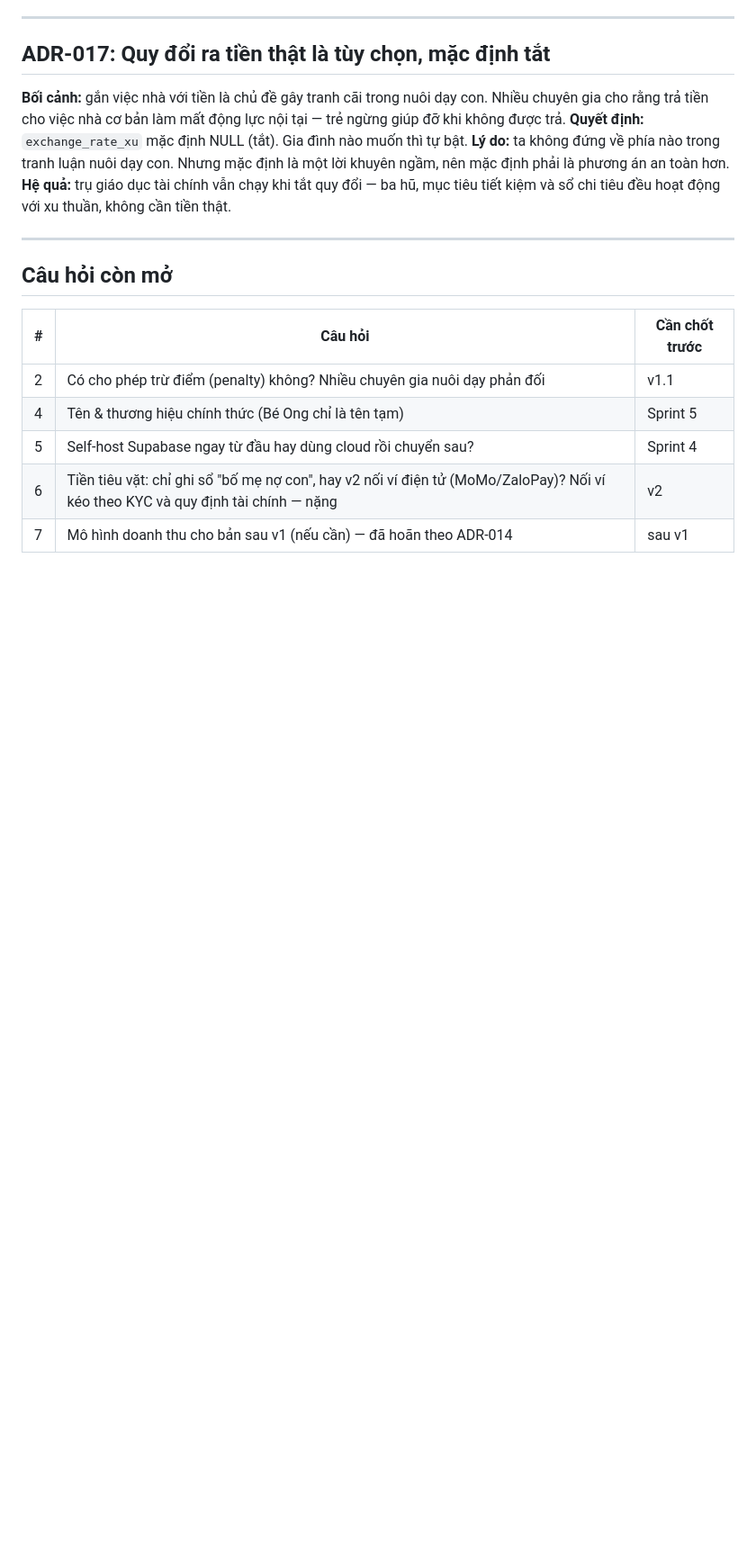
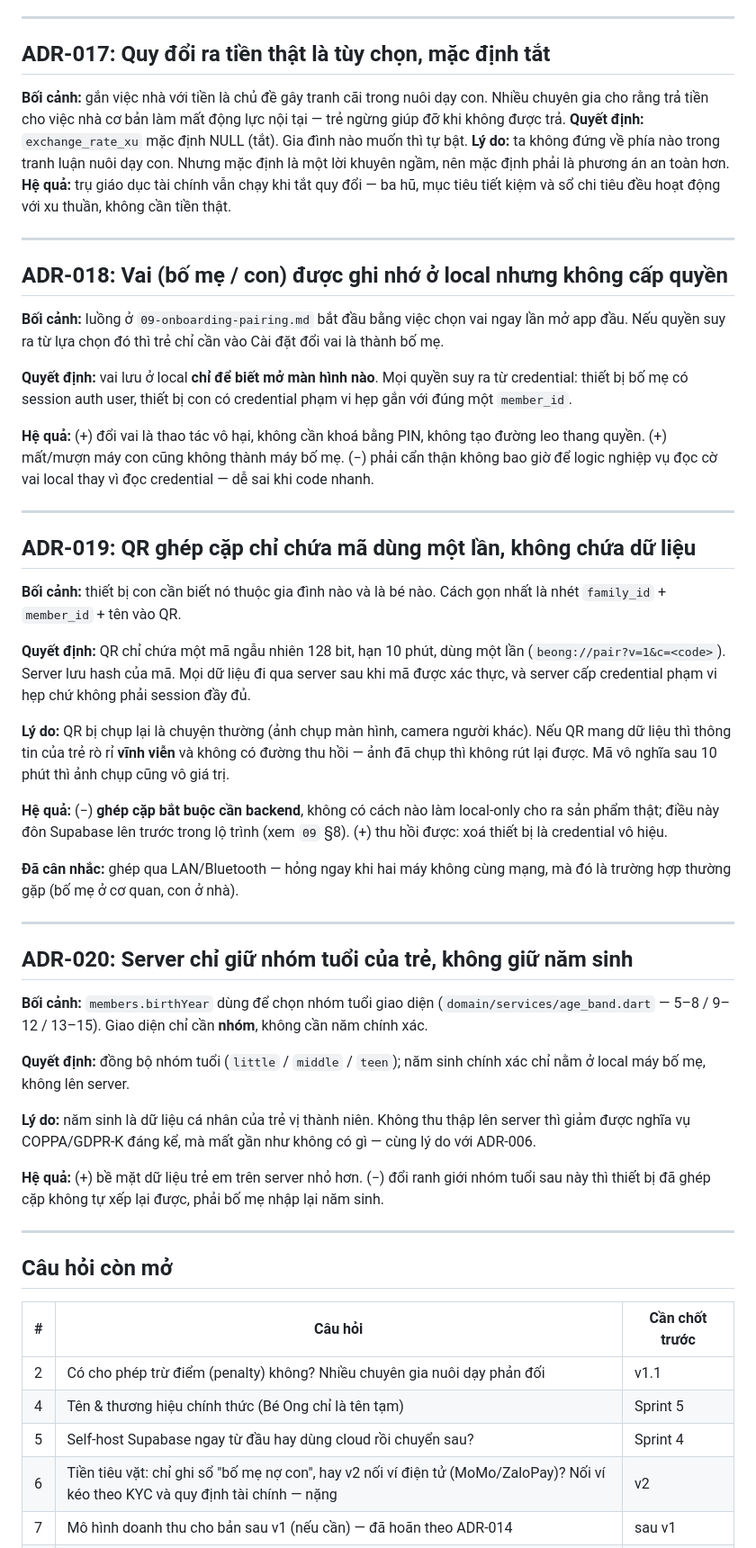
Before and after one commit to 360org/beong, a Markdown page: docs/06-decisions.md, the part around one of its changes. Shown at 90% size. GitHub-like rendering; blank space fills up the shorter version.

```diff
--- a/docs/06-decisions.md
+++ b/docs/06-decisions.md
@@ -182,6 +182,59 @@ chi tiêu đều hoạt động với xu thuần, không cần tiền thật.
 
 ---
 
+## ADR-018: Vai (bố mẹ / con) được ghi nhớ ở local nhưng không cấp quyền
+
+**Bối cảnh:** luồng ở `09-onboarding-pairing.md` bắt đầu bằng việc chọn vai ngay lần mở app đầu.
+Nếu quyền suy ra từ lựa chọn đó thì trẻ chỉ cần vào Cài đặt đổi vai là thành bố mẹ.
+
+**Quyết định:** vai lưu ở local **chỉ để biết mở màn hình nào**. Mọi quyền suy ra từ credential:
+thiết bị bố mẹ có session auth user, thiết bị con có credential phạm vi hẹp gắn với đúng một
+`member_id`.
+
+**Hệ quả:** (+) đổi vai là thao tác vô hại, không cần khoá bằng PIN, không tạo đường leo thang
+quyền. (+) mất/mượn máy con cũng không thành máy bố mẹ. (−) phải cẩn thận không bao giờ để logic
+nghiệp vụ đọc cờ vai local thay vì đọc credential — dễ sai khi code nhanh.
+
+---
+
+## ADR-019: QR ghép cặp chỉ chứa mã dùng một lần, không chứa dữ liệu
+
+**Bối cảnh:** thiết bị con cần biết nó thuộc gia đình nào và là bé nào. Cách gọn nhất là nhét
+`family_id` + `member_id` + tên vào QR.
+
+**Quyết định:** QR chỉ chứa một mã ngẫu nhiên 128 bit, hạn 10 phút, dùng một lần
+(`beong://pair?v=1&c=<code>`). Server lưu hash của mã. Mọi dữ liệu đi qua server sau khi mã được
+xác thực, và server cấp credential phạm vi hẹp chứ không phải session đầy đủ.
+
+**Lý do:** QR bị chụp lại là chuyện thường (ảnh chụp màn hình, camera người khác). Nếu QR mang dữ
+liệu thì thông tin của trẻ rò rỉ **vĩnh viễn** và không có đường thu hồi — ảnh đã chụp thì không
+rút lại được. Mã vô nghĩa sau 10 phút thì ảnh chụp cũng vô giá trị.
+
+**Hệ quả:** (−) **ghép cặp bắt buộc cần backend**, không có cách nào làm local-only cho ra sản
+phẩm thật; điều này đôn Supabase lên trước trong lộ trình (xem `09` §8). (+) thu hồi được: xoá
+thiết bị là credential vô hiệu.
+
+**Đã cân nhắc:** ghép qua LAN/Bluetooth — hỏng ngay khi hai máy không cùng mạng, mà đó là trường
+hợp thường gặp (bố mẹ ở cơ quan, con ở nhà).
+
+---
+
+## ADR-020: Server chỉ giữ nhóm tuổi của trẻ, không giữ năm sinh
+
+**Bối cảnh:** `members.birthYear` dùng để chọn nhóm tuổi giao diện (`domain/services/age_band.dart`
+— 5–8 / 9–12 / 13–15). Giao diện chỉ cần **nhóm**, không cần năm chính xác.
+
+**Quyết định:** đồng bộ nhóm tuổi (`little` / `middle` / `teen`); năm sinh chính xác chỉ nằm ở
+local máy bố mẹ, không lên server.
+
+**Lý do:** năm sinh là dữ liệu cá nhân của trẻ vị thành niên. Không thu thập lên server thì giảm
+được nghĩa vụ COPPA/GDPR-K đáng kể, mà mất gần như không có gì — cùng lý do với ADR-006.
+
+**Hệ quả:** (+) bề mặt dữ liệu trẻ em trên server nhỏ hơn. (−) đổi ranh giới nhóm tuổi sau này thì
+thiết bị đã ghép cặp không tự xếp lại được, phải bố mẹ nhập lại năm sinh.
+
+---
+
 ## Câu hỏi còn mở
 
 | # | Câu hỏi | Cần chốt trước |
```
Also changed, not shown: other parts of docs/06-decisions.md (+1 -0 lines), docs/05-roadmap.md (+11 -1 lines), docs/09-onboarding-pairing.md (added, +248 -0 lines).
